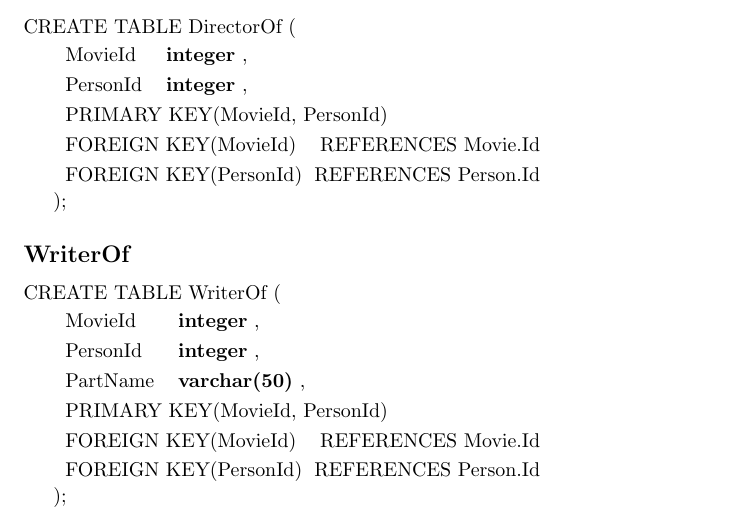
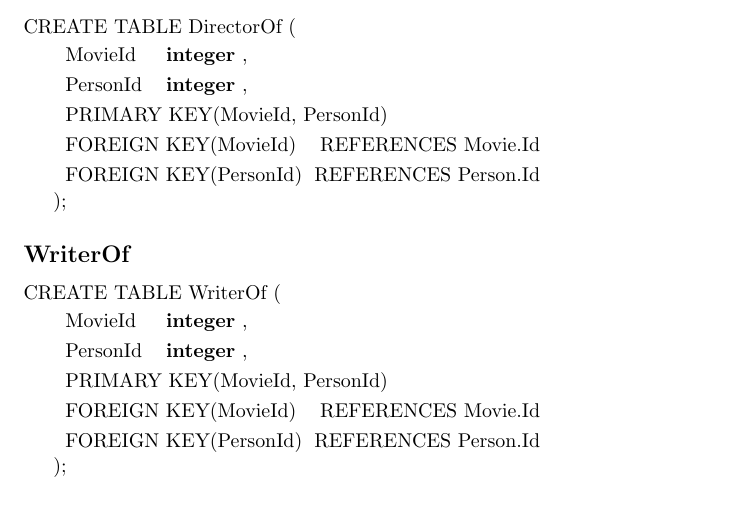
Before and after one commit to Thalmann/courses, a LaTeX document (DB/main.tex, which reads DB/selfstudy5.tex): part of page 25 of 25, cut so that both start at the same text. Compiled offline with pdfLaTeX.

Commit message:
Removed partname from writer, it was a mistkae

```diff
--- a/DB/selfstudy5.tex
+++ b/DB/selfstudy5.tex
@@ -29,7 +29,6 @@ The following tables have been made to replace Role, Actor, Writer and Director.
 \begin{createSQL}{WriterOf}
 \attribute{MovieId}{integer}{}
 \attribute{PersonId}{integer}{}
-\attribute{PartName}{varchar(50)}{}
 \primarykey{MovieId, PersonId}
 \foreignkey{MovieId}{Movie.Id}
 \foreignkey{PersonId}{Person.Id}
```
